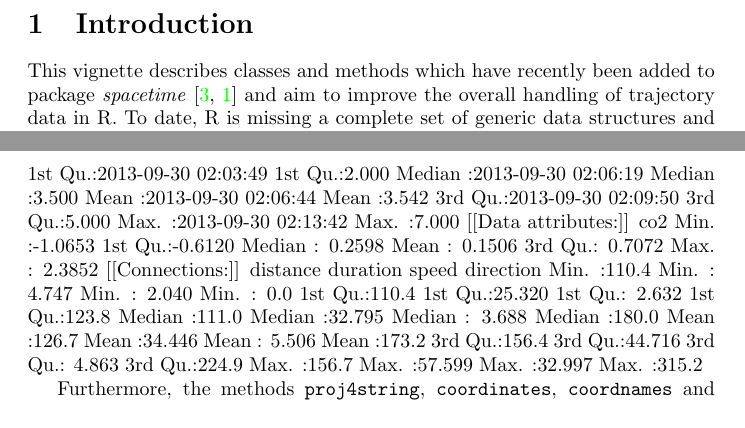
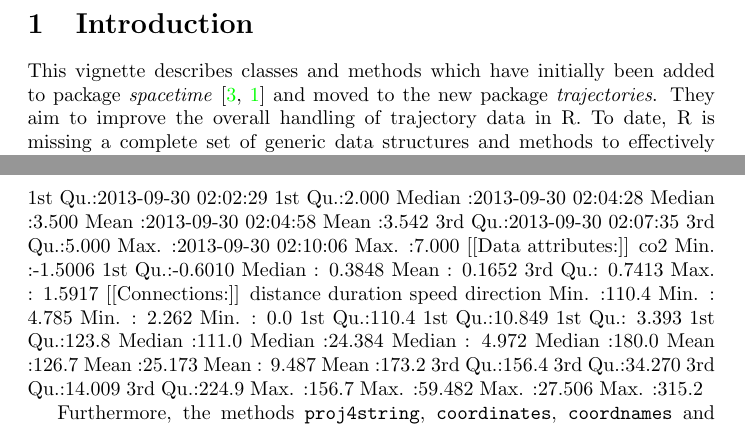
Before and after one commit to edzer/trajectories, a LaTeX document (vignettes/tracks.tex): two parts of pages 2 and 4 of 7, joined at a grey line, cut so that both start at the same text. Compiled offline with pdfLaTeX; a LaTeX package or settings file that is missing is left out.

Commit message:
- added breakout from spacetime to trajectories in vignette

```diff
--- a/vignettes/tracks.tex
+++ b/vignettes/tracks.tex
@@ -35,7 +35,7 @@ Benedikt Klus \and
 % ==================================================
 \section{Introduction}
 
-This vignette describes classes and methods which have recently been added to package \emph{spacetime} \cite{pebesma12, bivand13} and aim to improve the overall handling of trajectory data in R. To date, R is missing a complete set of generic data structures and methods to effectively analyse trajectories without being limited to a particular domain. One of the more comprehensive works dedicated to trajectories is the one of Calenge which he released as package \emph{adehabitatLT} on CRAN during his PhD, but which is restricted to animal trajectory analysis \cite{calenge06}. The classes and methods presented below are an attempt to address the lack of a broader range of utilities to deal with trajectory data in R and integrate tightly with the classes and methods provided by package \emph{spacetime}. The work is included in package \emph{spacetime} version 1.1-0 and upwards. To start trajectory'ing, load the package (and optionally its examples) with:
+This vignette describes classes and methods which have initially been added to package \emph{spacetime} \cite{pebesma12, bivand13} and moved to the new package \emph{trajectories}. They aim to improve the overall handling of trajectory data in R. To date, R is missing a complete set of generic data structures and methods to effectively analyse trajectories without being limited to a particular domain. One of the more comprehensive works dedicated to trajectories is the one of Calenge which he released as package \emph{adehabitatLT} on CRAN during his PhD, but which is restricted to animal trajectory analysis \cite{calenge06}. The classes and methods presented below are an attempt to address the lack of a broader range of utilities to deal with trajectory data in R and integrate tightly with the classes and methods provided by package \emph{spacetime}. To start trajectory'ing, load the package (and optionally its examples) with:
 
 \begin{Schunk}
 \begin{Sinput}
@@ -136,28 +136,28 @@ proj4string : [+proj=longlat +ellps=WGS84]
 Number of points: 24
 [[Temporal:]]
      Index                       timeIndex
- Min.   :2013-09-30 02:00:59   Min.   :1.000
- 1st Qu.:2013-09-30 02:03:49   1st Qu.:2.000
- Median :2013-09-30 02:06:19   Median :3.500
- Mean   :2013-09-30 02:06:44   Mean   :3.542
- 3rd Qu.:2013-09-30 02:09:50   3rd Qu.:5.000
- Max.   :2013-09-30 02:13:42   Max.   :7.000
+ Min.   :2013-09-30 02:00:07   Min.   :1.000
+ 1st Qu.:2013-09-30 02:02:29   1st Qu.:2.000
+ Median :2013-09-30 02:04:28   Median :3.500
+ Mean   :2013-09-30 02:04:58   Mean   :3.542
+ 3rd Qu.:2013-09-30 02:07:35   3rd Qu.:5.000
+ Max.   :2013-09-30 02:10:06   Max.   :7.000
 [[Data attributes:]]
       co2
- Min.   :-1.0653
- 1st Qu.:-0.6120
- Median : 0.2598
- Mean   : 0.1506
- 3rd Qu.: 0.7072
- Max.   : 2.3852
+ Min.   :-1.5006
+ 1st Qu.:-0.6010
+ Median : 0.3848
+ Mean   : 0.1652
+ 3rd Qu.: 0.7413
+ Max.   : 1.5917
 [[Connections:]]
     distance        duration          speed          direction
- Min.   :110.4   Min.   : 4.747   Min.   : 2.040   Min.   :  0.0
- 1st Qu.:110.4   1st Qu.:25.320   1st Qu.: 2.632   1st Qu.:123.8
- Median :111.0   Median :32.795   Median : 3.688   Median :180.0
- Mean   :126.7   Mean   :34.446   Mean   : 5.506   Mean   :173.2
- 3rd Qu.:156.4   3rd Qu.:44.716   3rd Qu.: 4.863   3rd Qu.:224.9
- Max.   :156.7   Max.   :57.599   Max.   :32.997   Max.   :315.2
+ Min.   :110.4   Min.   : 4.785   Min.   : 2.262   Min.   :  0.0
+ 1st Qu.:110.4   1st Qu.:10.849   1st Qu.: 3.393   1st Qu.:123.8
+ Median :111.0   Median :24.384   Median : 4.972   Median :180.0
+ Mean   :126.7   Mean   :25.173   Mean   : 9.487   Mean   :173.2
+ 3rd Qu.:156.4   3rd Qu.:34.270   3rd Qu.:14.009   3rd Qu.:224.9
+ Max.   :156.7   Max.   :59.482   Max.   :27.506   Max.   :315.2
 \end{Soutput}
 \end{Schunk}
 
```
Also changed, not shown: vignettes/tracks.tex (4 more changed lines), 1 other file.
